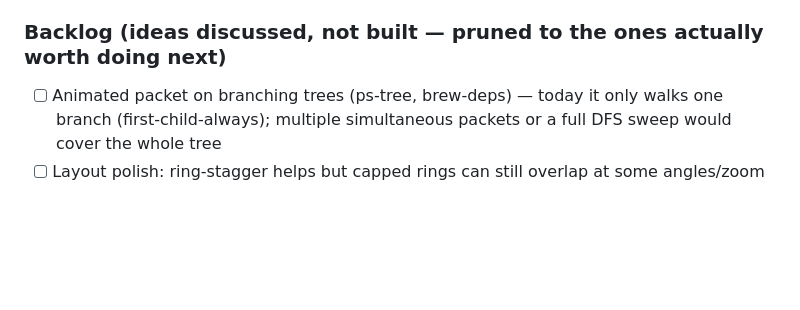
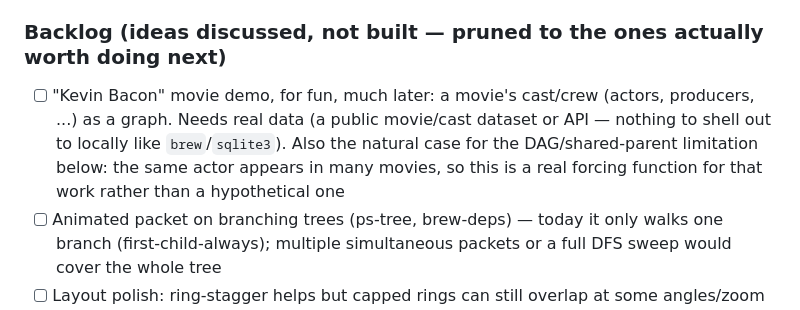
Before and after one commit to tronicum/stardate, a Markdown page: spex/TODOs.md, the part around the change. Rendered like a GitHub page; blank space fills up the shorter version.

Commit message:
Queue Kevin Bacon movie-cast demo idea in the backlog (much later)
Co-Authored-By: Claude Sonnet 5 <noreply@anthropic.com>

```diff
--- a/spex/TODOs.md
+++ b/spex/TODOs.md
@@ -62,6 +62,7 @@ See `CLAUDE.md` for how the pieces fit together.
 - [ ] "Deutsche Bahn mode" for the traveling-salesman demo, for fun: random per-hop delays, occasional cancelled/skipped hops, maybe a "replacement bus" fallback edge — layered on top of `scripts/gen_traveling_salesman.py`'s existing hop generation
 
 ### Backlog (ideas discussed, not built — pruned to the ones actually worth doing next)
+- [ ] "Kevin Bacon" movie demo, for fun, much later: a movie's cast/crew (actors, producers, ...) as a graph. Needs real data (a public movie/cast dataset or API — nothing to shell out to locally like `brew`/`sqlite3`). Also the natural case for the DAG/shared-parent limitation below: the same actor appears in many movies, so this is a real forcing function for that work rather than a hypothetical one
 - [ ] Animated packet on branching trees (ps-tree, brew-deps) — today it only walks one branch (first-child-always); multiple simultaneous packets or a full DFS sweep would cover the whole tree
 - [ ] Layout polish: ring-stagger helps but capped rings can still overlap at some angles/zoom levels — worth a proper multi-ring rewrite if it keeps bothering us
 - [ ] Real line-edges in the viewer (replace point-trails with an actual WebGL line primitive)
```
